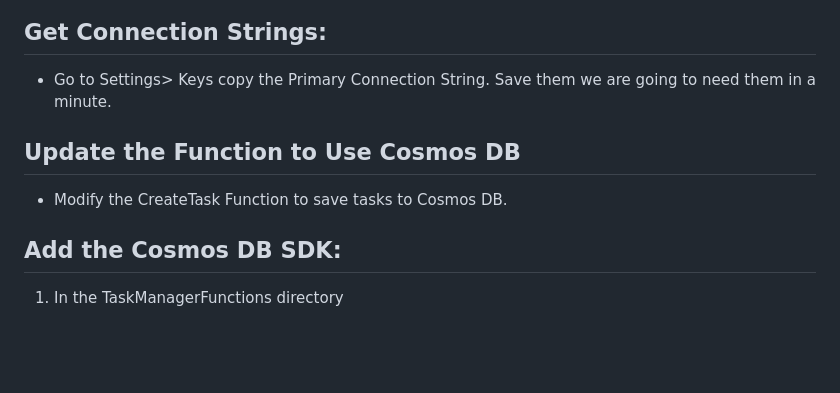
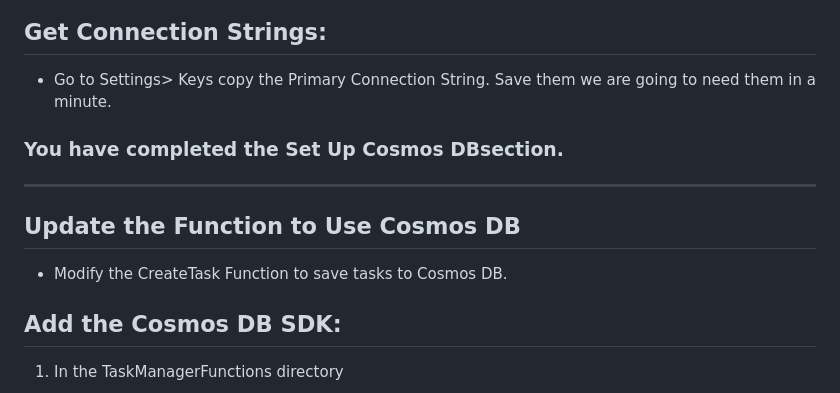
Before and after one commit to joeywashburn/az204, a Markdown page: app1.MD, the part around the change. Drawn GitHub-style; blank space fills up the shorter version.

Commit message:
Cont Updates

```diff
--- a/app1.MD
+++ b/app1.MD
@@ -230,9 +230,12 @@ Hello, Test. This HTTP triggered function executed successfully.
 ## Get Connection Strings:
 - Go to Settings> Keys copy the Primary Connection String.  Save them we are going to need them in a minute.
 
+### You have completed the Set Up Cosmos DBsection.
+---
+
+
 ## Update the Function to Use Cosmos DB
 - Modify the CreateTask Function to save tasks to Cosmos DB.
-
 
 ## Add the Cosmos DB SDK:
 1. In the TaskManagerFunctions directory
```
